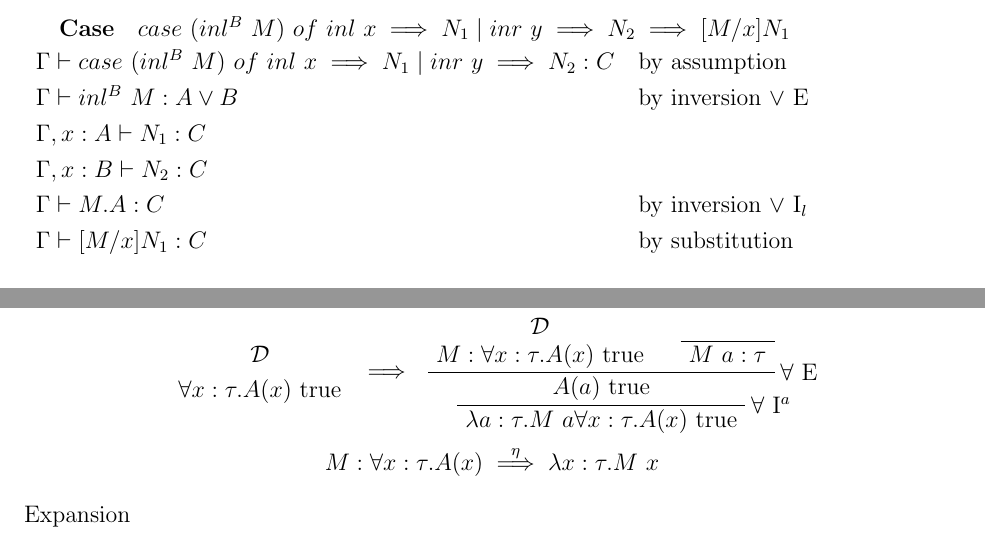
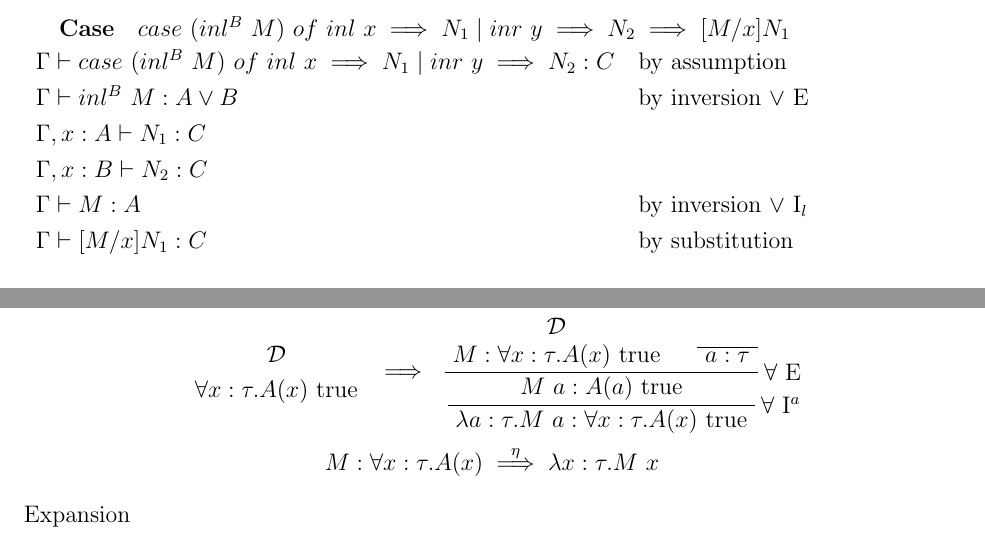
Before and after one commit to julianlore/McGill-Resources, a LaTeX document (COMP527/COMP527.tex): two parts of pages 20 and 25 of 54, joined at a grey line, cut so that both start at the same text. Compiled offline with pdfLaTeX.

Commit message:
Fix typos and other stuff

```diff
--- a/COMP527/COMP527.tex
+++ b/COMP527/COMP527.tex
@@ -1485,7 +1487,7 @@
         \\ $\Gamma \vdash inl^B \ M : A \lor B$ & by inversion $\lor$ E
         \\ $\Gamma, x:A \vdash N_1 : C$
         \\ $\Gamma, x:B \vdash N_2 : C$
-        \\ $\Gamma \vdash M.A : C$ & by inversion $\lor$ I$_l$
+        \\ $\Gamma \vdash M:A$ & by inversion $\lor$ I$_l$
         \\ $\Gamma \vdash [M/x]N_1 : C$ & by substitution
       \end{tabular}
       \subparagraph{Case} \AXC{$M_1 \implies M'$}
@@ -1785,11 +1787,11 @@
           \UIC{$M:\forall x : \tau . A(x)$ true}
           \AXC{}
           \RL{}
-          \UIC{$M \ a : \tau$}
+          \UIC{$a : \tau$}
           \RL{$\forall$ E}
-          \BIC{$A(a)$ true}
+          \BIC{$M\ a: A(a)$ true}
           \RL{$\forall$ I$^a$}
-          \UIC{$\lambda a : \tau . M\ a\forall x : \tau. A(x)$ true}
+          \UIC{$\lambda a : \tau . M\ a:\forall x : \tau. A(x)$ true}
           \DP
         \end{center}
         $$M : \forall x : \tau . A(x) \stackrel{\eta}{\implies} \lambda
```
Also changed, not shown: COMP527/COMP527.tex (14 more changed lines).
